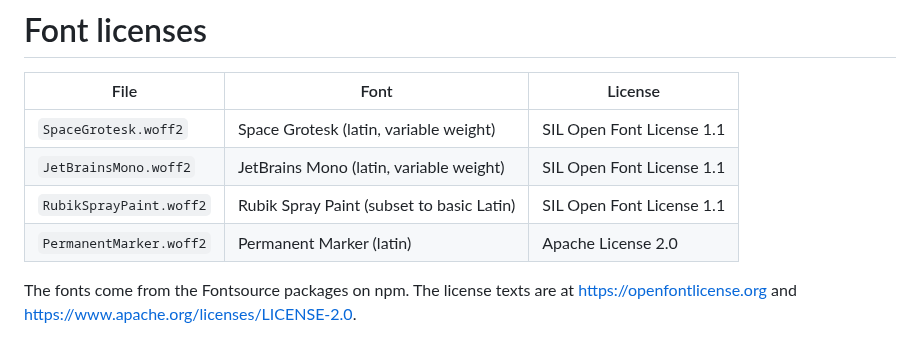
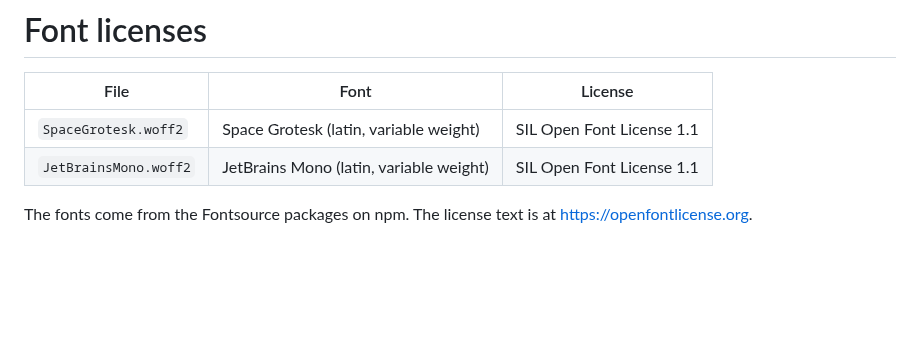
Before and after one commit to t3rminal-cmd/Portfolio-Bootstrap, a Markdown page: assets/fonts/LICENSES.md, the part around the change. Drawn GitHub-style; blank space fills up the shorter version.

```diff
--- a/assets/fonts/LICENSES.md
+++ b/assets/fonts/LICENSES.md
@@ -4,8 +4,6 @@
 |---|---|---|
 | `SpaceGrotesk.woff2` | Space Grotesk (latin, variable weight) | SIL Open Font License 1.1 |
 | `JetBrainsMono.woff2` | JetBrains Mono (latin, variable weight) | SIL Open Font License 1.1 |
-| `RubikSprayPaint.woff2` | Rubik Spray Paint (subset to basic Latin) | SIL Open Font License 1.1 |
-| `PermanentMarker.woff2` | Permanent Marker (latin) | Apache License 2.0 |
 
-The fonts come from the Fontsource packages on npm. The license texts are at
-https://openfontlicense.org and https://www.apache.org/licenses/LICENSE-2.0.
+The fonts come from the Fontsource packages on npm. The license text is at
+https://openfontlicense.org.
```
Also changed, not shown: README.md (+9 -9 lines), screenshots/desktop-dark.jpg, screenshots/desktop-light-projects.jpg, screenshots/phone-dark.jpg, 5 other files.
